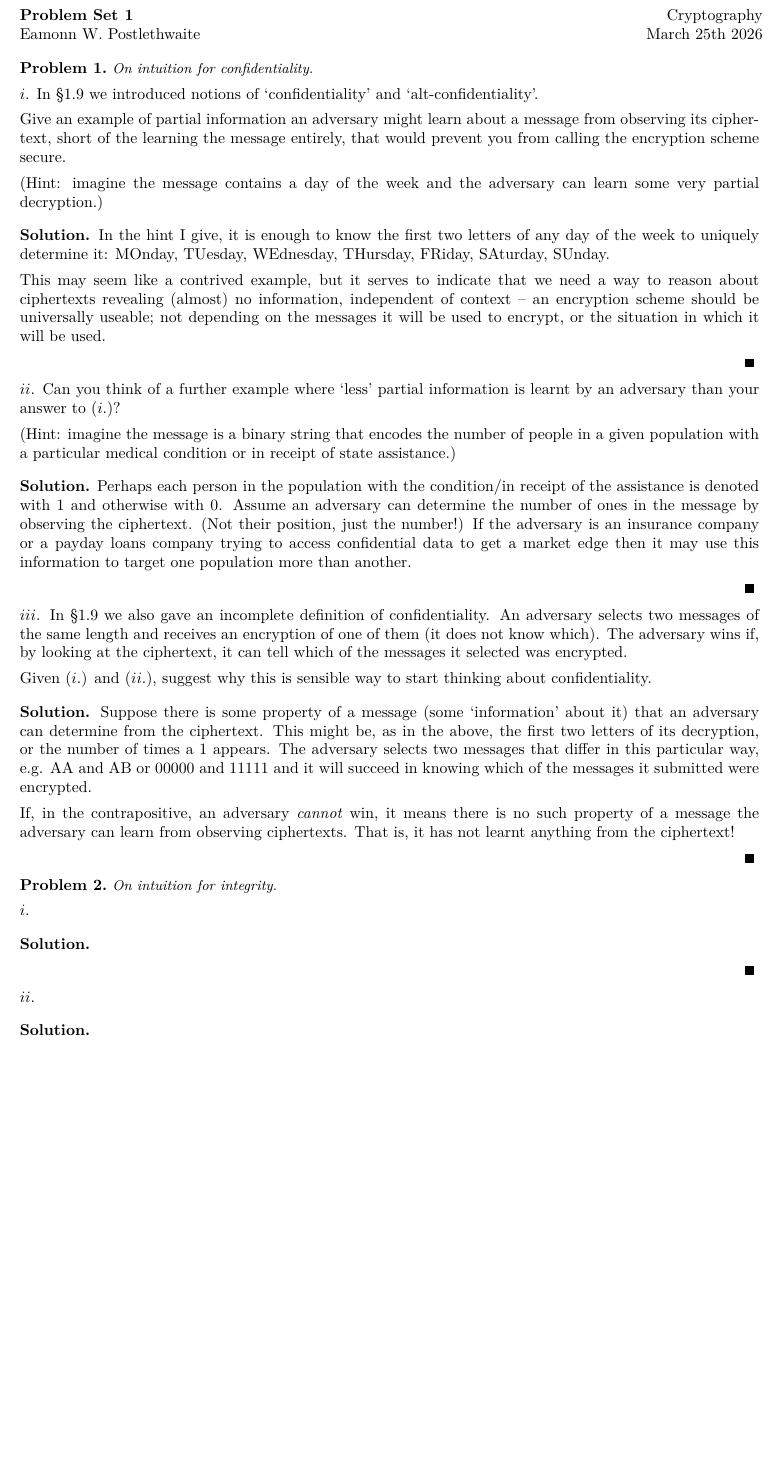
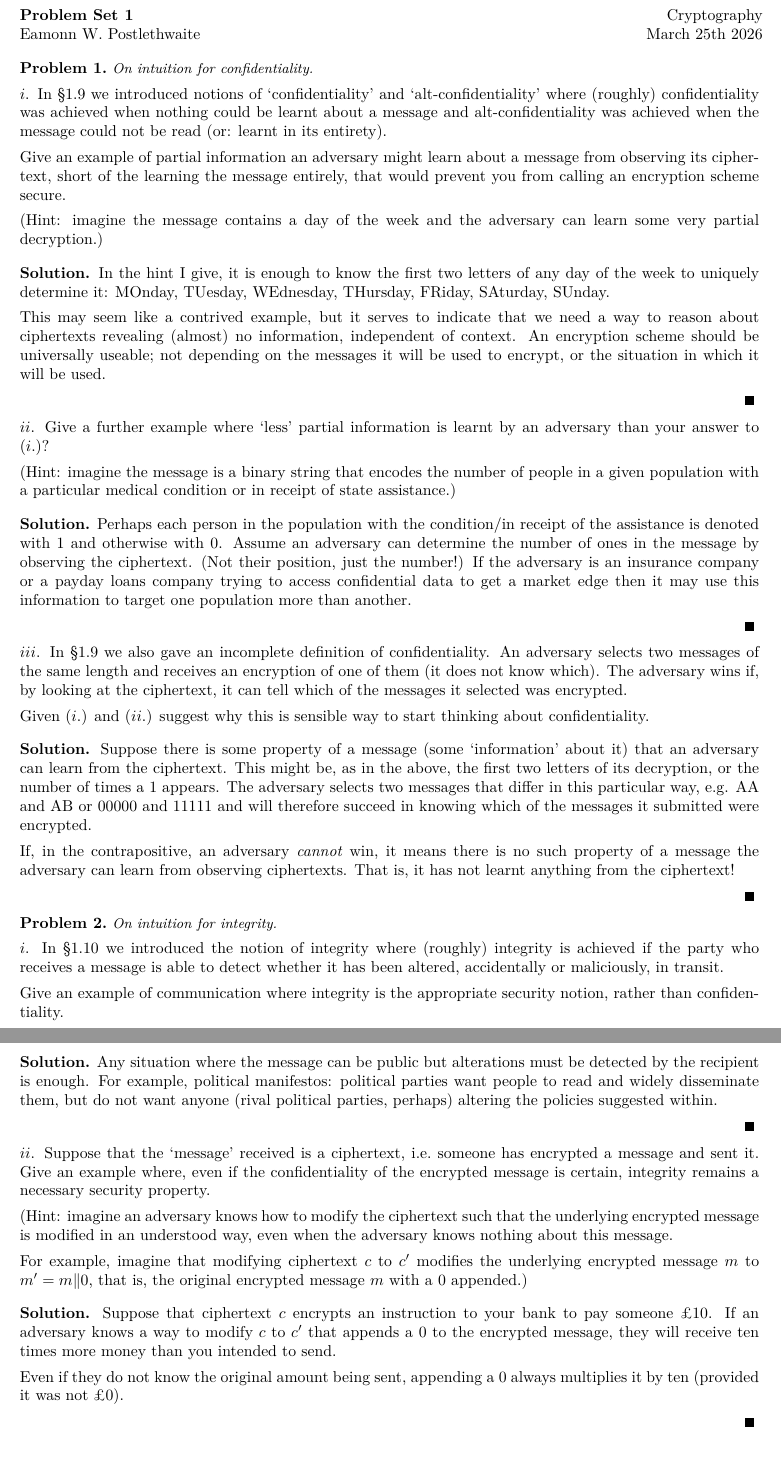
Before and after one commit to verdiverdiverdi/new-online-cryptography, a LaTeX document (ps/1/solution.tex): part of page 1 of 2 before the commit and two parts of pages 1 and 2 of 2 after it, the two joined at a grey line, cut so that both start at the same text, the shorter picture padded with empty space. Compiled offline with XeLaTeX.

Commit message:
first done

```diff
--- a/ps/1/solution.tex
+++ b/ps/1/solution.tex
@@ -17,19 +17,20 @@
 
     \problem[On intuition for confidentiality.]
 
-    $i$. In \S 1.9 we introduced notions of `confidentiality' and `alt-confidentiality'.
+    $i$. In \S 1.9 we introduced notions of `confidentiality' and `alt-confidentiality' where (roughly) confidentiality was achieved when nothing could be learnt about a message and alt-confidentiality was achieved when the message could not be read (or: learnt in its entirety).
 
-	Give an example of partial information an adversary might learn about a message from observing its ciphertext, short of the learning the message entirely, that would prevent you from calling the encryption scheme secure.
+	Give an example of partial information an adversary might learn about a message from observing its ciphertext, short of the learning the message entirely, that would prevent you from calling an encryption scheme secure.
 
 	(Hint: imagine the message contains a day of the week and the adversary can learn some very partial decryption.)
 
 	\solution{%
 		In the hint I give, it is enough to know the first two letters of any day of the week to uniquely determine it: MOnday, TUesday, WEdnesday, THursday, FRiday, SAturday, SUnday.
 
-		This may seem like a contrived example, but it serves to indicate that we need a way to reason about ciphertexts revealing (almost) no information, independent of context -- an encryption scheme should be universally useable; not depending on the messages it will be used to encrypt, or the situation in which it will be used.
+		This may seem like a contrived example, but it serves to indicate that we need a way to reason about ciphertexts revealing (almost) no information, independent of context.
+		An encryption scheme should be universally useable; not depending on the messages it will be used to encrypt, or the situation in which it will be used.
 	}
 
-	$ii$. Can you think of a further example where `less' partial information is learnt by an adversary than your answer to ($i$.)?
+	$ii$. Give a further example where `less' partial information is learnt by an adversary than your answer to ($i$.)?
 
 	(Hint: imagine the message is a binary string that encodes the number of people in a given population with a particular medical condition or in receipt of state assistance.)
 
@@ -44,12 +45,12 @@
 	An adversary selects two messages of the same length and receives an encryption of one of them (it does not know which).
 	The adversary wins if, by looking at the ciphertext, it can tell which of the messages it selected was encrypted.
 
-	Given ($i$.) and ($ii$.), suggest why this is sensible way to start thinking about confidentiality.
+	Given ($i$.) and ($ii$.) suggest why this is sensible way to start thinking about confidentiality.
 
     \solution{%
-		Suppose there is some property of a message (some `information' about it) that an adversary can determine from the ciphertext.
+		Suppose there is some property of a message (some `information' about it) that an adversary can learn from the ciphertext.
 		This might be, as in the above, the first two letters of its decryption, or the number of times a $1$ appears.
-		The adversary selects two messages that differ in this particular way, e.g. AA and AB or $00000$ and $11111$ and it will succeed in knowing which of the messages it submitted were encrypted.
+		The adversary selects two messages that differ in this particular way, e.g. AA and AB or $00000$ and $11111$ and will therefore succeed in knowing which of the messages it submitted were encrypted.
 
 	If, in the contrapositive, an adversary \emph{cannot} win, it means there is no such property of a message the adversary can learn from observing ciphertexts.
 	That is, it has not learnt anything from the ciphertext!
@@ -57,14 +58,27 @@
 
     \problem[On intuition for integrity.]
 
-    $i$.
+    $i$. In \S 1.10 we introduced the notion of integrity where (roughly) integrity is achieved if the party who receives a message is able to detect whether it has been altered, accidentally or maliciously, in transit.
+
+	Give an example of communication where integrity is the appropriate security notion, rather than confidentiality.
 
     \solution{%
+		Any situation where the message can be public but alterations must be detected by the recipient is enough.
+		For example, political manifestos: political parties want people to read and widely disseminate them, but do not want anyone (rival political parties, perhaps) altering the policies suggested within.
     }
 
-    $ii$.
+    $ii$. Suppose that the `message' received is a ciphertext, i.e.~someone has encrypted a message and sent it.
+	Give an example where, even if the confidentiality of the encrypted message is certain, integrity remains a necessary security property.
+
+	(Hint: imagine an adversary knows how to modify the ciphertext such that the underlying encrypted message is modified in an understood way, even when the adversary knows nothing about this message.
+
+	For example, imagine that modifying ciphertext $c$ to $c'$ modifies the underlying encrypted message $m$ to $m' = m \Vert 0$, that is, the original encrypted message $m$ with a $0$ appended.)
 
     \solution{%
+		Suppose that ciphertext $c$ encrypts an instruction to your bank to pay someone £10.
+		If an adversary knows a way to modify $c$ to $c'$ that appends a $0$ to the encrypted message, they will receive ten times more money than you intended to send.
+
+		Even if they do not know the original amount being sent, appending a $0$ always multiplies it by ten (provided it was not £0).
     }
 
 \end{document}
```
Also changed, not shown: ps/1/Makefile (added), 1 other file.
